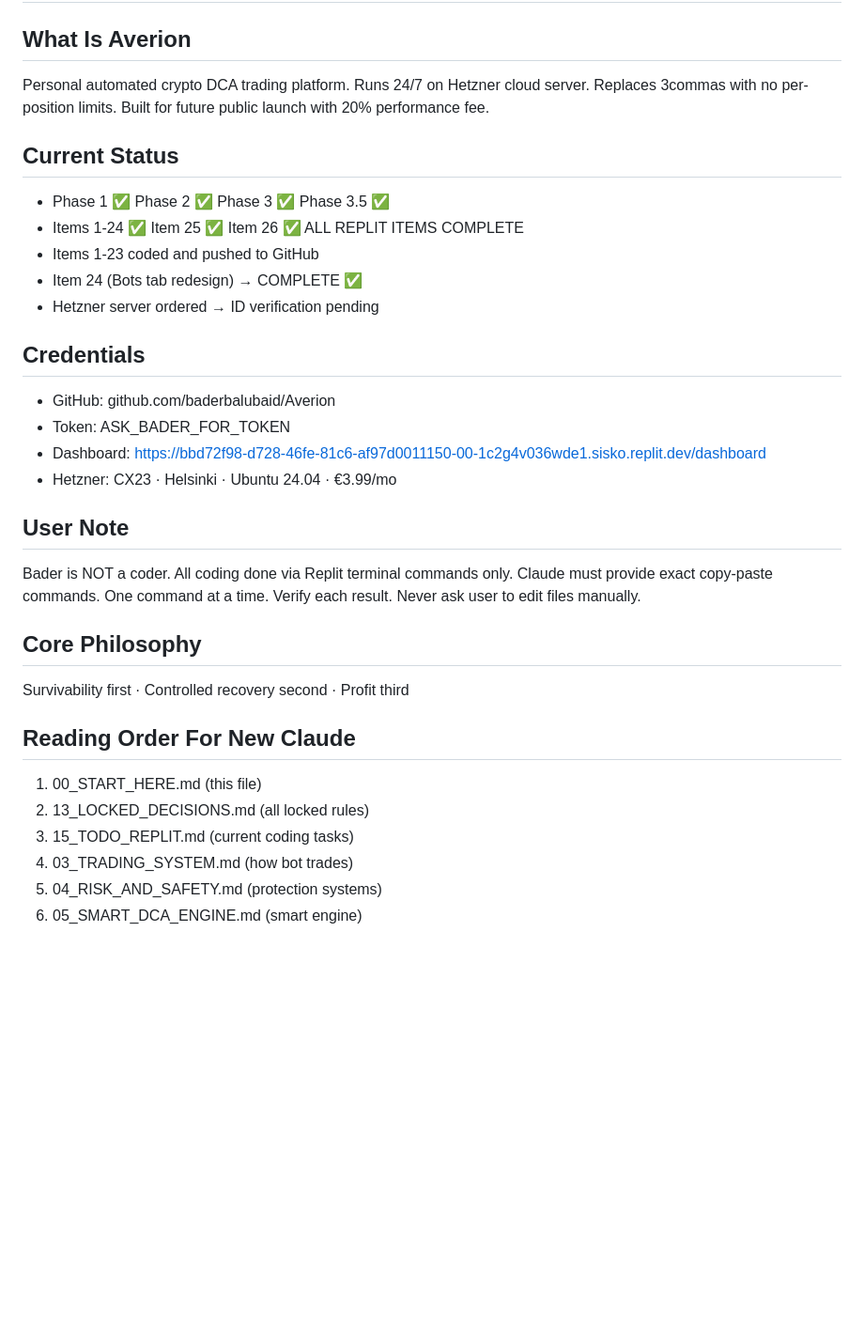
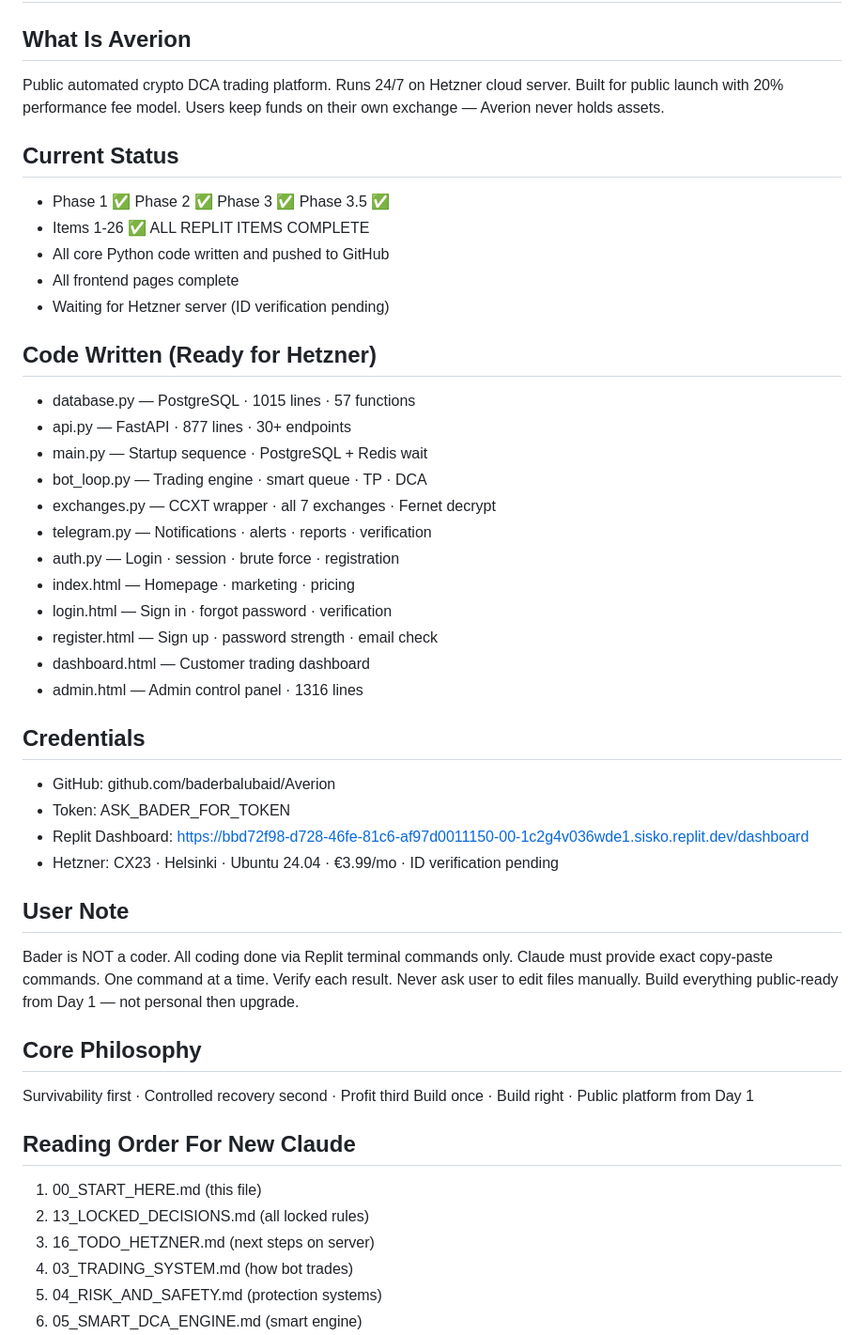
Before and after one commit to baderbalubaid/Averion, a Markdown page: docs/00_START_HERE.md, the part around one of its changes. Shown at 94% size. GitHub-like rendering; blank space fills up the shorter version.

Commit message:
docs: update START_HERE with complete code status

```diff
--- a/docs/00_START_HERE.md
+++ b/docs/00_START_HERE.md
@@ -13,23 +12,37 @@
 # Averion — Start Here
 
 ## What Is Averion
-Personal automated crypto DCA trading platform.
+Public automated crypto DCA trading platform.
 Runs 24/7 on Hetzner cloud server.
-Replaces 3commas with no per-position limits.
-Built for future public launch with 20% performance fee.
+Built for public launch with 20% performance fee model.
+Users keep funds on their own exchange — Averion never holds assets.
 
 ## Current Status
 - Phase 1 ✅ Phase 2 ✅ Phase 3 ✅ Phase 3.5 ✅
-- Items 1-24 ✅ Item 25 ✅ Item 26 ✅ ALL REPLIT ITEMS COMPLETE
-- Items 1-23 coded and pushed to GitHub
-- Item 24 (Bots tab redesign) → COMPLETE ✅
-- Hetzner server ordered → ID verification pending
+- Items 1-26 ✅ ALL REPLIT ITEMS COMPLETE
+- All core Python code written and pushed to GitHub
+- All frontend pages complete
+- Waiting for Hetzner server (ID verification pending)
+
+## Code Written (Ready for Hetzner)
+- database.py — PostgreSQL · 1015 lines · 57 functions
+- api.py — FastAPI · 877 lines · 30+ endpoints
+- main.py — Startup sequence · PostgreSQL + Redis wait
+- bot_loop.py — Trading engine · smart queue · TP · DCA
+- exchanges.py — CCXT wrapper · all 7 exchanges · Fernet decrypt
+- telegram.py — Notifications · alerts · reports · verification
+- auth.py — Login · session · brute force · registration
+- index.html — Homepage · marketing · pricing
+- login.html — Sign in · forgot password · verification
+- register.html — Sign up · password strength · email check
+- dashboard.html — Customer trading dashboard
+- admin.html — Admin control panel · 1316 lines
 
 ## Credentials
 - GitHub: github.com/baderbalubaid/Averion
 - Token: ASK_BADER_FOR_TOKEN
-- Dashboard: https://bbd72f98-d728-46fe-81c6-af97d0011150-00-1c2g4v036wde1.sisko.replit.dev/dashboard
-- Hetzner: CX23 · Helsinki · Ubuntu 24.04 · €3.99/mo
+- Replit Dashboard: https://bbd72f98-d728-46fe-81c6-af97d0011150-00-1c2g4v036wde1.sisko.replit.dev/dashboard
+- Hetzner: CX23 · Helsinki · Ubuntu 24.04 · €3.99/mo · ID verification pending
 
 ## User Note
 Bader is NOT a coder.
@@ -37,14 +50,16 @@ All coding done via Replit terminal commands only.
 Claude must provide exact copy-paste commands.
 One command at a time. Verify each result.
 Never ask user to edit files manually.
+Build everything public-ready from Day 1 — not personal then upgrade.
 
 ## Core Philosophy
 Survivability first · Controlled recovery second · Profit third
+Build once · Build right · Public platform from Day 1
 
 ## Reading Order For New Claude
 1. 00_START_HERE.md (this file)
 2. 13_LOCKED_DECISIONS.md (all locked rules)
-3. 15_TODO_REPLIT.md (current coding tasks)
+3. 16_TODO_HETZNER.md (next steps on server)
 4. 03_TRADING_SYSTEM.md (how bot trades)
 5. 04_RISK_AND_SAFETY.md (protection systems)
 6. 05_SMART_DCA_ENGINE.md (smart engine)
```
Also changed, not shown: other parts of docs/00_START_HERE.md (+27 -6 lines).
